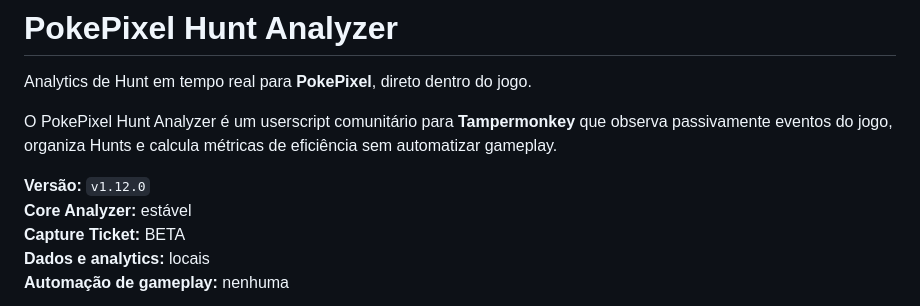
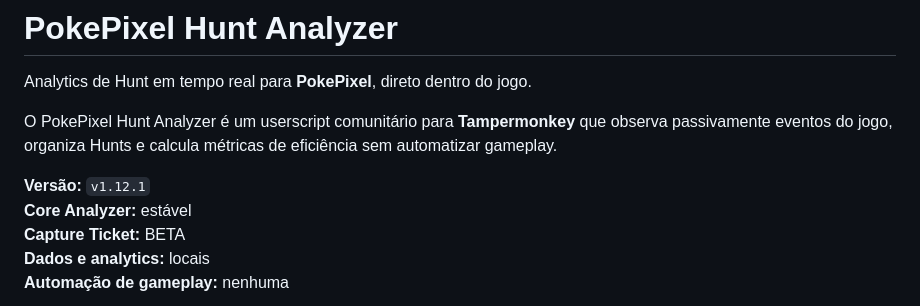
Before and after one commit to leojlsv/pokepixel-hunt-analyzer, a Markdown page: README.md, the part around the change. Drawn GitHub-style.

Commit message:
docs: update README version to 1.12.1

```diff
--- a/README.md
+++ b/README.md
@@ -4,7 +4,7 @@ Analytics de Hunt em tempo real para **PokePixel**, direto dentro do jogo.
 
 O PokePixel Hunt Analyzer é um userscript comunitário para **Tampermonkey** que observa passivamente eventos do jogo, organiza Hunts e calcula métricas de eficiência sem automatizar gameplay.
 
-**Versão:** `v1.12.0`
+**Versão:** `v1.12.1`
 **Core Analyzer:** estável
 **Capture Ticket:** BETA
 **Dados e analytics:** locais
```
